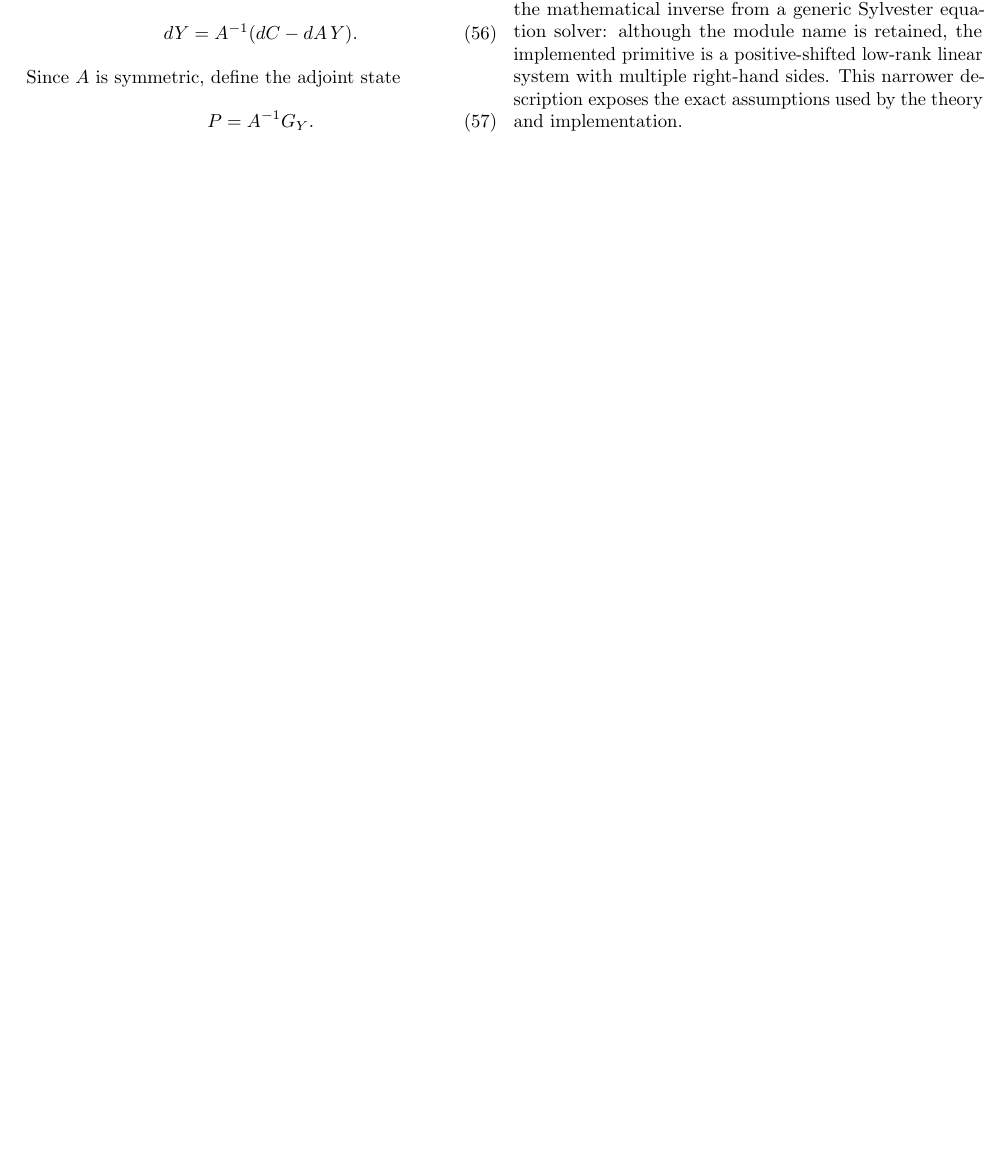
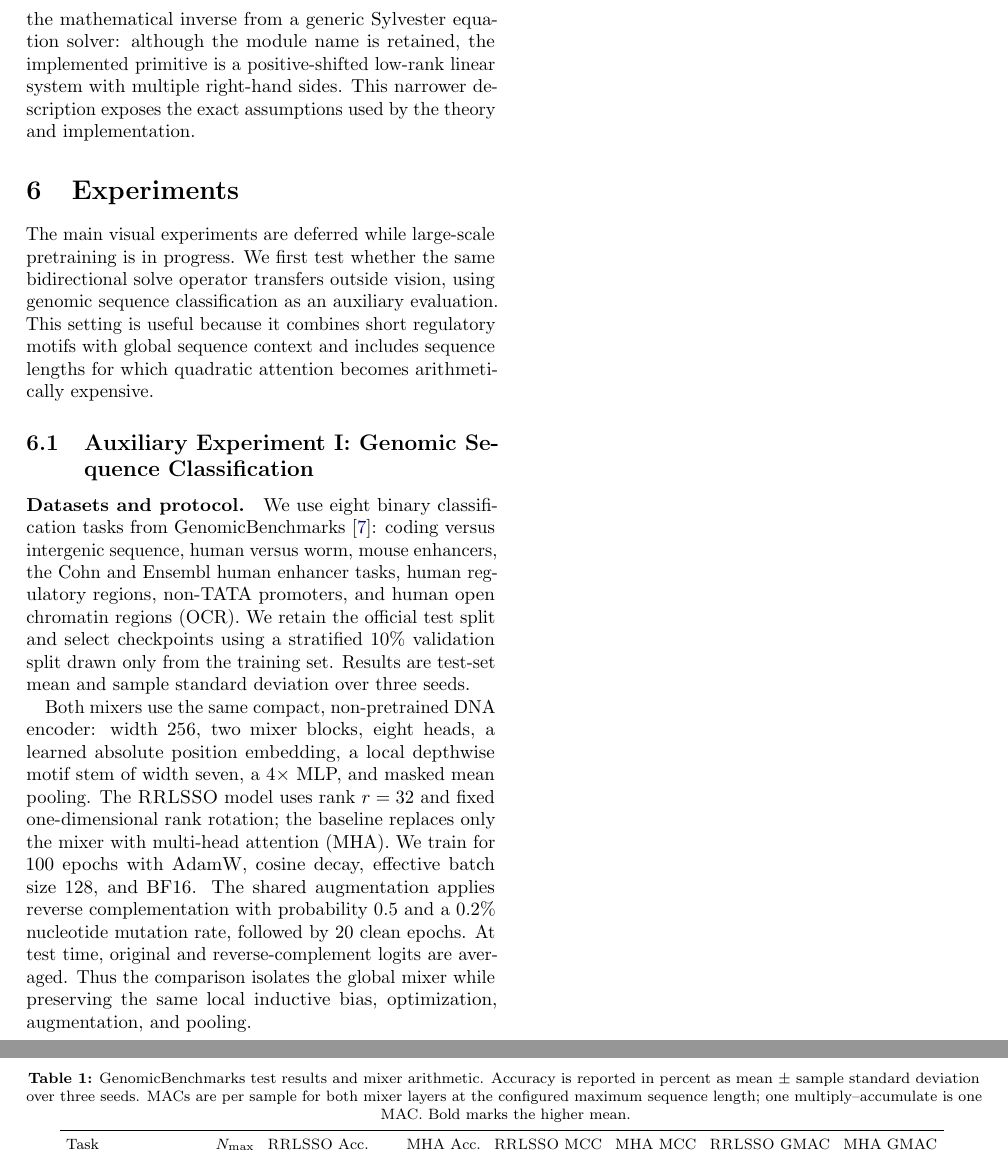
Before and after one commit to Yang916-yy/LSSO, a LaTeX paper (paper/main.tex, which reads paper/references.bib, paper/sections/experiments.tex): part of page 7 of 8 before the commit and two parts of pages 8 and 9 of 10 after it, the two joined at a grey line, cut so that both start at the same text, the shorter picture padded with empty space. Compiled offline with pdfLaTeX.

Commit message:
paper: add genomic auxiliary experiment

```diff
--- a/paper/references.bib
+++ b/paper/references.bib
@@ -157,0 +164 @@
+  number={1},
--- /dev/null
+++ b/paper/sections/experiments.tex
@@ -0,0 +1,81 @@
+\section{Experiments}
+\label{sec:experiments}
+
+The main visual experiments are deferred while large-scale pretraining is in
+progress. We first test whether the same bidirectional solve operator transfers
+outside vision, using genomic sequence classification as an auxiliary
+evaluation. This setting is useful because it combines short regulatory motifs
+with global sequence context and includes sequence lengths for which quadratic
+attention becomes arithmetically expensive.
+
+\subsection{Auxiliary Experiment I: Genomic Sequence Classification}
+
+\paragraph{Datasets and protocol.}
+We use eight binary classification tasks from
+GenomicBenchmarks~\cite{gresova2023genomic}: coding versus intergenic sequence,
+human versus worm, mouse enhancers, the Cohn and Ensembl human enhancer tasks,
+human regulatory regions, non-TATA promoters, and human open chromatin regions
+(OCR). We retain the official test split and select checkpoints using a
+stratified $10\%$ validation split drawn only from the training set. Results are
+test-set mean and sample standard deviation over three seeds.
+
+Both mixers use the same compact, non-pretrained DNA encoder: width $256$, two
+mixer blocks, eight heads, a learned absolute position embedding, a local
+depthwise motif stem of width seven, a $4\times$ MLP, and masked mean pooling.
+The \RRLSSO\ model uses rank $r=32$ and fixed one-dimensional rank rotation;
+the baseline replaces only the mixer with multi-head attention (MHA). We train
+for 100 epochs with AdamW, cosine decay, effective batch size $128$, and BF16.
+The shared augmentation applies reverse complementation with probability
+$0.5$ and a $0.2\%$ nucleotide mutation rate, followed by 20 clean epochs.
+At test time, original and reverse-complement logits are averaged. Thus the
+comparison isolates the global mixer while preserving the same local inductive
+bias, optimization, augmentation, and pooling.
+
+\twocolumn[{
+  \begin{minipage}{\textwidth}
+  \centering
+  \footnotesize
+  \setlength{\tabcolsep}{3.5pt}
+  \refstepcounter{table}\label{tab:genomic}
+  \textbf{Table \thetable:} GenomicBenchmarks test results and mixer arithmetic.
+  Accuracy is reported in percent as mean $\pm$ sample standard deviation over
+  three seeds. MACs are per sample for both mixer layers at the configured
+  maximum sequence length; one multiply--accumulate is one MAC. Bold marks the
+  higher mean.\par\smallskip
+  \begin{tabular}{lrrrrrrr}
+    \toprule
+    Task & $N_{\max}$ & \RRLSSO\ Acc. & MHA Acc. & \RRLSSO\ MCC & MHA MCC
+      & \RRLSSO\ GMAC & MHA GMAC \\
+    \midrule
+    Coding--Intergenic
+      & 200  & \textbf{90.03 $\pm$ 0.15} & 89.47 $\pm$ 0.07
+      & \textbf{0.8006} & 0.7901 & 0.089 & 0.146 \\
+    Human--Worm
+      & 200  & \textbf{96.89 $\pm$ 0.10} & 96.73 $\pm$ 0.01
+      & \textbf{0.9378} & 0.9345 & 0.089 & 0.146 \\
+    Mouse Enhancers
+      & 4707 & \textbf{76.03 $\pm$ 0.72} & 73.55 $\pm$ 4.37
+      & \textbf{0.5271} & 0.4874 & 2.083 & 25.155 \\
+    Cohn Enhancers
+      & 500  & \textbf{72.70 $\pm$ 0.55} & 72.28 $\pm$ 0.16
+      & \textbf{0.4545} & 0.4474 & 0.222 & 0.518 \\
+    Ensembl Enhancers
+      & 573  & \textbf{91.50 $\pm$ 0.66} & 90.24 $\pm$ 0.43
+      & \textbf{0.8306} & 0.8051 & 0.254 & 0.637 \\
+    Regulatory
+      & 802  & \textbf{94.11 $\pm$ 0.11} & 94.04 $\pm$ 0.02
+      & \textbf{0.9115} & 0.9106 & 0.355 & 1.079 \\
+    Non-TATA
+      & 251  & 90.71 $\pm$ 1.12 & \textbf{91.07 $\pm$ 0.18}
+      & 0.8187 & \textbf{0.8235} & 0.112 & 0.196 \\
+    OCR
+      & 593  & \textbf{80.33 $\pm$ 0.45} & 79.45 $\pm$ 0.35
+      & \textbf{0.6068} & 0.5899 & 0.263 & 0.671 \\
+    \midrule
+    Macro average
+      & -- & \textbf{86.54} & 85.85
+      & \textbf{0.7359} & 0.7236 & -- & -- \\
+    \bottomrule
+  \end{tabular}
+  \vspace{1em}
+  \end{minipage}
```
Also changed, not shown: paper/main.tex (+1 -0 lines), paper/sections/abstract.tex (+1 -1 lines), paper/sections/introduction.tex (+3 -0 lines), paper/references.bib (11 more changed lines), paper/sections/experiments.tex (43 more changed lines).
